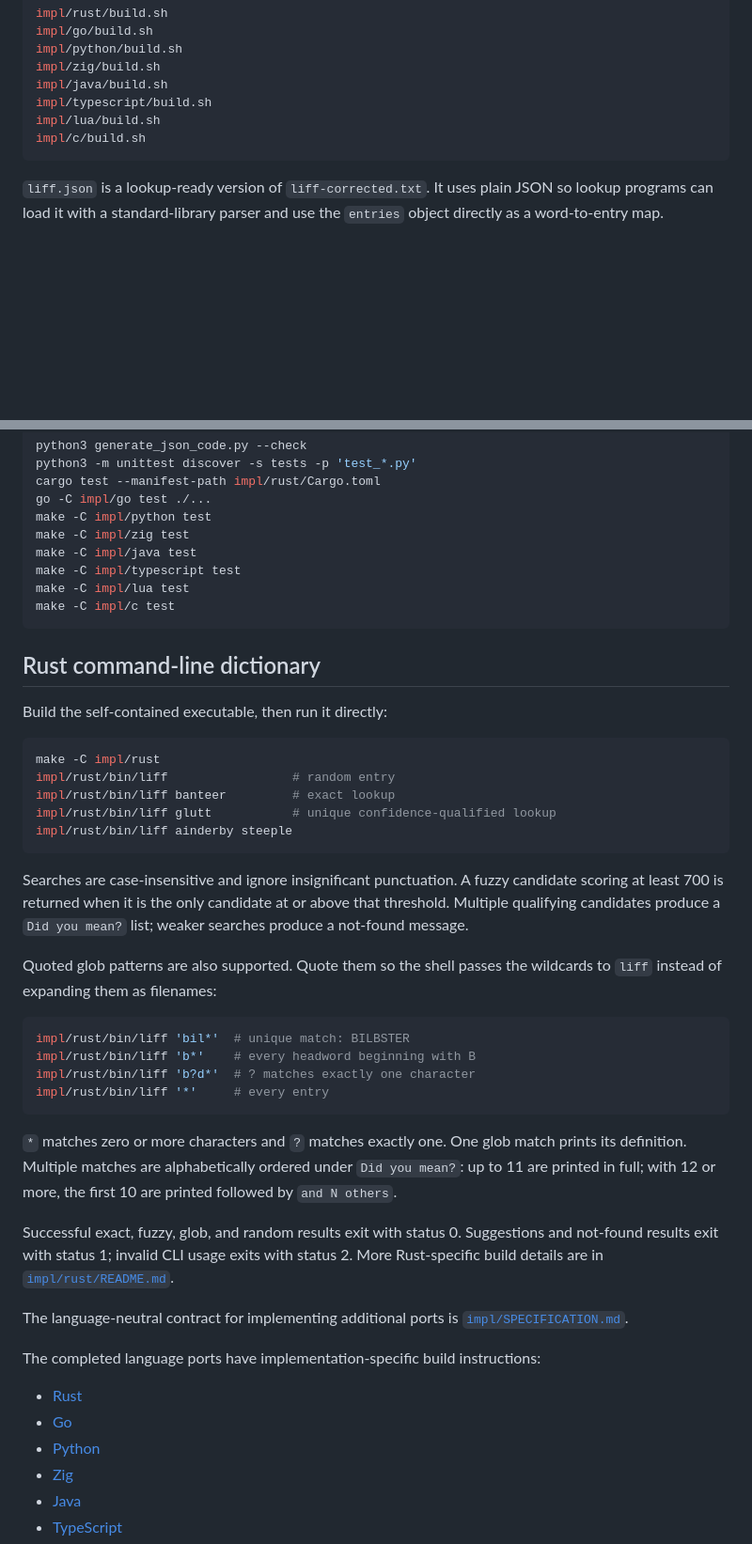
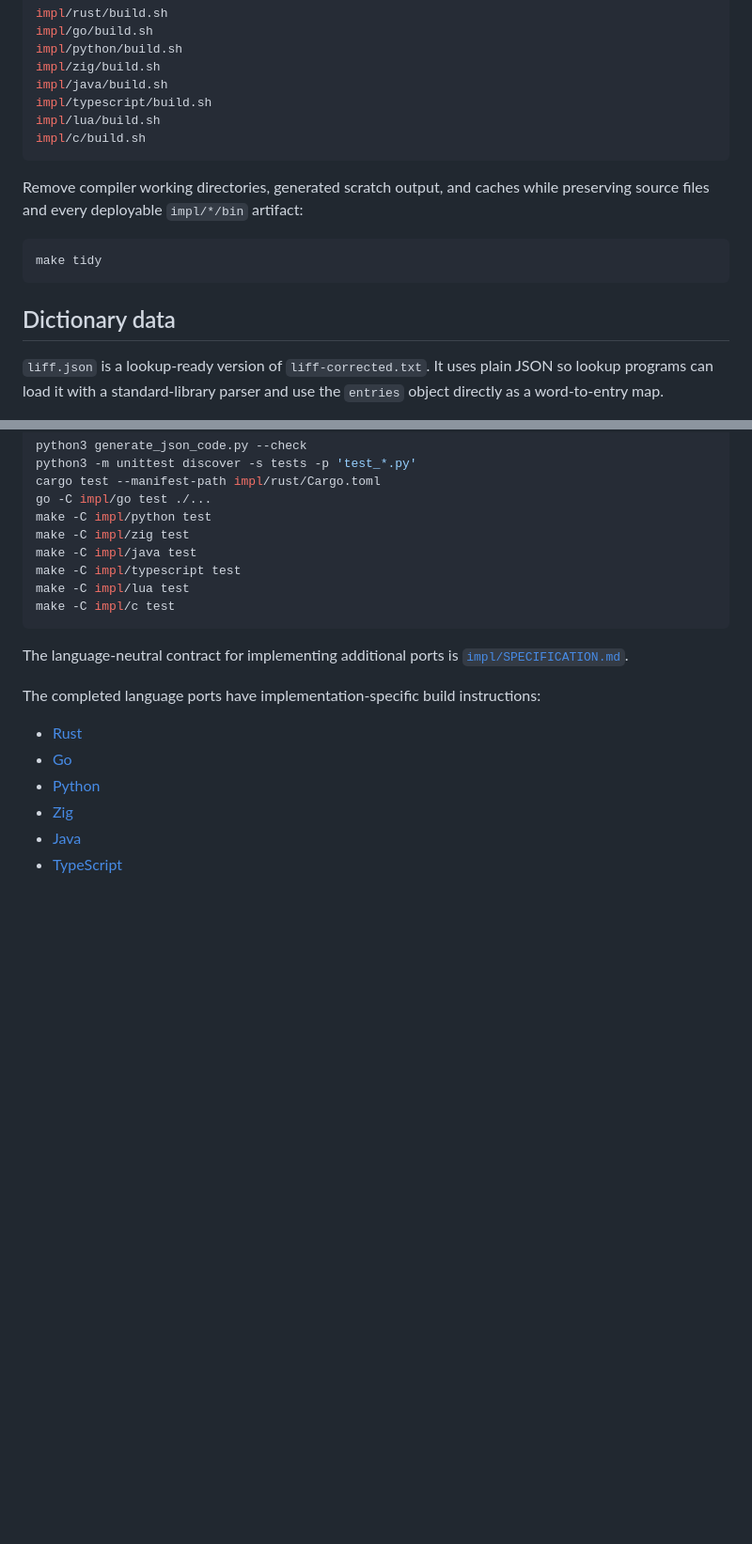
Before and after one commit to blater/liff, a Markdown page: README.md, 2 parts joined by grey strips. Shown at 94% size. Drawn GitHub-style; blank space fills up the shorter version.

Commit message:
Put CLI usage first in README

````diff
--- a/README.md
+++ b/README.md
@@ -20,6 +102,15 @@ impl/typescript/build.sh
 impl/lua/build.sh
 impl/c/build.sh
 ```
+
+Remove compiler working directories, generated scratch output, and caches while
+preserving source files and every deployable `impl/*/bin` artifact:
+
+```sh
+make tidy
+```
+
+## Dictionary data
 
 `liff.json` is a lookup-ready version of `liff-corrected.txt`. It uses plain
 JSON so lookup programs can load it with a standard-library parser and use the
@@ -166,43 +257,6 @@ make -C impl/lua test
 make -C impl/c test
 ```
 
-## Rust command-line dictionary
-
-Build the self-contained executable, then run it directly:
-
-```sh
-make -C impl/rust
-impl/rust/bin/liff                 # random entry
-impl/rust/bin/liff banteer         # exact lookup
-impl/rust/bin/liff glutt           # unique confidence-qualified lookup
-impl/rust/bin/liff ainderby steeple
-```
-
-Searches are case-insensitive and ignore insignificant punctuation. A fuzzy
-candidate scoring at least 700 is returned when it is the only candidate at or
-above that threshold. Multiple qualifying candidates produce a `Did you mean?`
-list; weaker searches produce a not-found message.
-
-Quoted glob patterns are also supported. Quote them so the shell passes the
-wildcards to `liff` instead of expanding them as filenames:
-
-```sh
-impl/rust/bin/liff 'bil*'  # unique match: BILBSTER
-impl/rust/bin/liff 'b*'    # every headword beginning with B
-impl/rust/bin/liff 'b?d*'  # ? matches exactly one character
-impl/rust/bin/liff '*'     # every entry
-```
-
-`*` matches zero or more characters and `?` matches exactly one. One glob match
-prints its definition. Multiple matches are alphabetically ordered under
-`Did you mean?`: up to 11 are printed in full; with 12 or more, the first 10 are
-printed followed by `and N others`.
-
-Successful exact, fuzzy, glob, and random results exit with status 0.
-Suggestions and not-found results exit with status 1; invalid CLI usage exits
-with status 2. More Rust-specific build details are in
-[`impl/rust/README.md`](impl/rust/README.md).
-
 The language-neutral contract for implementing additional ports is
 [`impl/SPECIFICATION.md`](impl/SPECIFICATION.md).
 
````
Also changed, not shown: other parts of README.md (+86 -4 lines).
